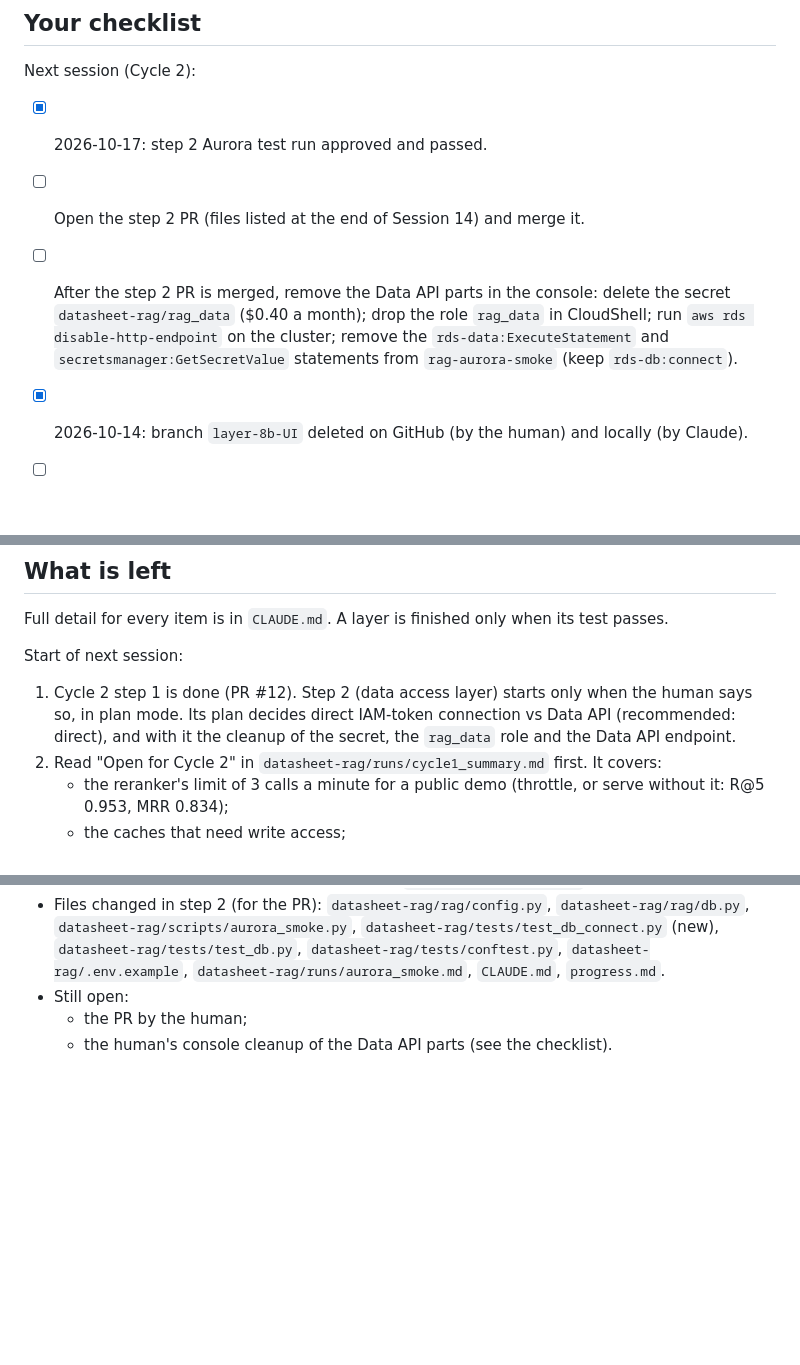
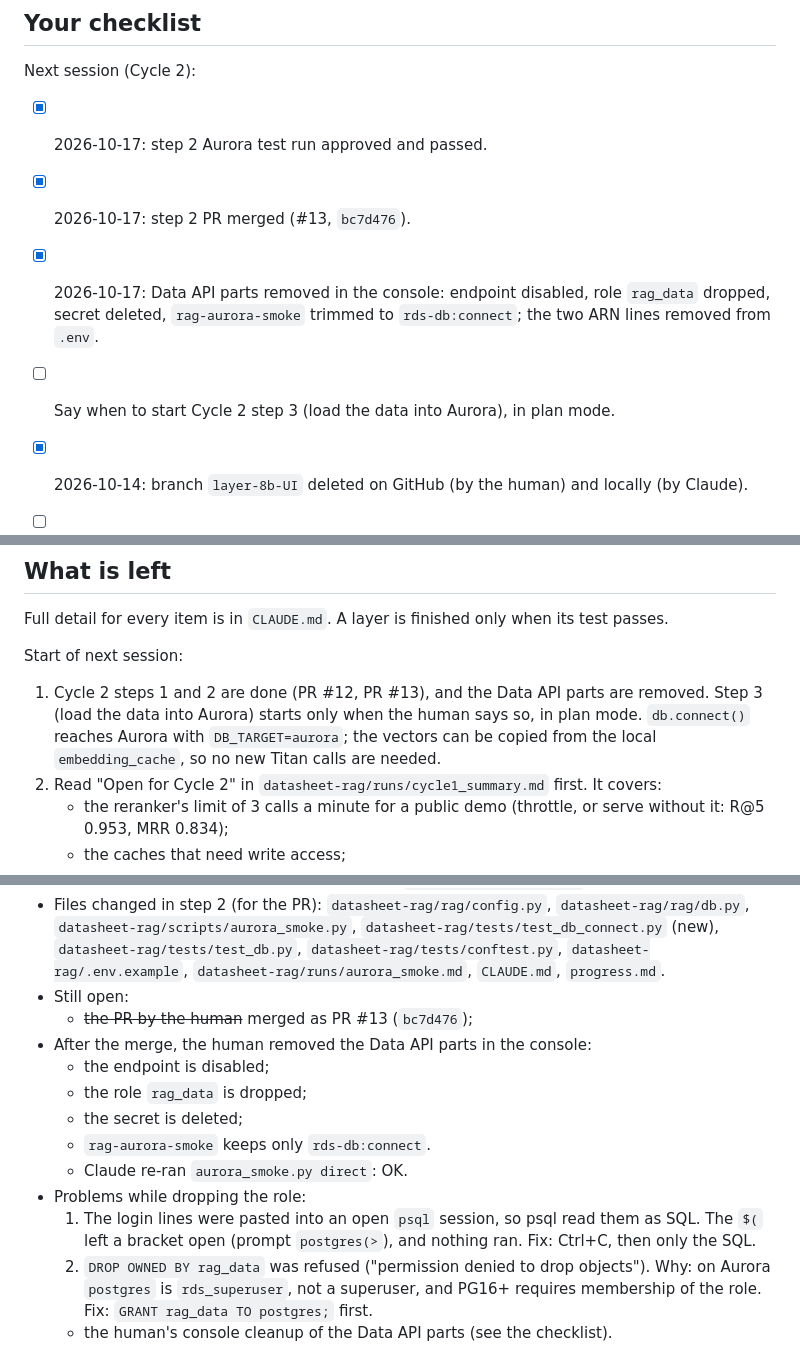
Before and after one commit to mibrahim20071030/RAG-Pipeline, a Markdown page: progress.md, 3 parts joined by grey strips. GitHub-like rendering; blank space fills up the shorter version.

Commit message:
Mark Cycle 2 step 2 as merged and the Data API removed
Co-Authored-By: Claude Opus 5.5 <noreply@anthropic.com>

```diff
--- a/progress.md
+++ b/progress.md
@@ -7,8 +7,9 @@ One entry per working session, newest first. Each entry records the date, what w
 Next session (Cycle 2):
 
 - [x] 2026-10-17: step 2 Aurora test run approved and passed.
-- [ ] Open the step 2 PR (files listed at the end of Session 14) and merge it.
-- [ ] After the step 2 PR is merged, remove the Data API parts in the console: delete the secret `datasheet-rag/rag_data` ($0.40 a month); drop the role `rag_data` in CloudShell; run `aws rds disable-http-endpoint` on the cluster; remove the `rds-data:ExecuteStatement` and `secretsmanager:GetSecretValue` statements from `rag-aurora-smoke` (keep `rds-db:connect`).
+- [x] 2026-10-17: step 2 PR merged (#13, `bc7d476`).
+- [x] 2026-10-17: Data API parts removed in the console: endpoint disabled, role `rag_data` dropped, secret deleted, `rag-aurora-smoke` trimmed to `rds-db:connect`; the two ARN lines removed from `.env`.
+- [ ] Say when to start Cycle 2 step 3 (load the data into Aurora), in plan mode.
 
 - [x] 2026-10-14: branch `layer-8b-UI` deleted on GitHub (by the human) and locally (by Claude).
 - [ ] First thing: find the test that hung during the pre-commit run (see the end of Session 10b).
@@ -66,7 +67,7 @@ Full detail for every item is in `CLAUDE.md`. A layer is finished only when its
 
 Start of next session:
 
-1. Cycle 2 step 1 is done (PR #12). Step 2 (data access layer) starts only when the human says so, in plan mode. Its plan decides direct IAM-token connection vs Data API (recommended: direct), and with it the cleanup of the secret, the `rag_data` role and the Data API endpoint.
+1. Cycle 2 steps 1 and 2 are done (PR #12, PR #13), and the Data API parts are removed. Step 3 (load the data into Aurora) starts only when the human says so, in plan mode. `db.connect()` reaches Aurora with `DB_TARGET=aurora`; the vectors can be copied from the local `embedding_cache`, so no new Titan calls are needed.
 2. Read "Open for Cycle 2" in `datasheet-rag/runs/cycle1_summary.md` first. It covers:
    - the reranker's limit of 3 calls a minute for a public demo (throttle, or serve without it: R@5 0.953, MRR 0.834);
    - the caches that need write access;
@@ -136,7 +137,16 @@ Cycle 2 (deploy, UI, report):
   - After the fixes: 869 tests pass locally, and `aurora_smoke.py direct` passes again on Aurora.
 - Files changed in step 2 (for the PR): `datasheet-rag/rag/config.py`, `datasheet-rag/rag/db.py`, `datasheet-rag/scripts/aurora_smoke.py`, `datasheet-rag/tests/test_db_connect.py` (new), `datasheet-rag/tests/test_db.py`, `datasheet-rag/tests/conftest.py`, `datasheet-rag/.env.example`, `datasheet-rag/runs/aurora_smoke.md`, `CLAUDE.md`, `progress.md`.
 - Still open:
-  - the PR by the human;
+  - ~~the PR by the human~~ merged as PR #13 (`bc7d476`);
+- After the merge, the human removed the Data API parts in the console:
+  - the endpoint is disabled;
+  - the role `rag_data` is dropped;
+  - the secret is deleted;
+  - `rag-aurora-smoke` keeps only `rds-db:connect`.
+  - Claude re-ran `aurora_smoke.py direct`: OK.
+- Problems while dropping the role:
+  1. The login lines were pasted into an open `psql` session, so psql read them as SQL. The `$(` left a bracket open (prompt `postgres(>`), and nothing ran. Fix: Ctrl+C, then only the SQL.
+  2. `DROP OWNED BY rag_data` was refused ("permission denied to drop objects"). Why: on Aurora `postgres` is `rds_superuser`, not a superuser, and PG16+ requires membership of the role. Fix: `GRANT rag_data TO postgres;` first.
   - the human's console cleanup of the Data API parts (see the checklist).
 
 ## 2026-10-16 — Session 13: Cycle 2 step 1 (Aurora smoke test), done
```
Also changed, not shown: CLAUDE.md (+10 -7 lines).
